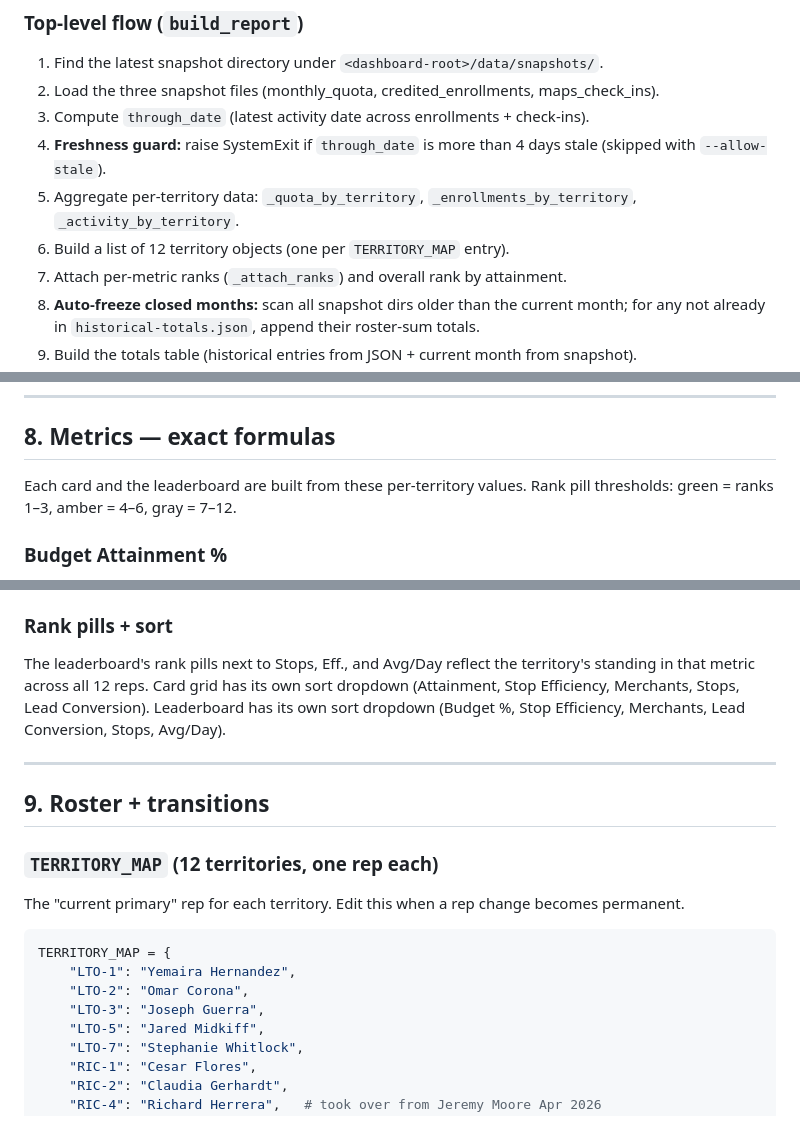
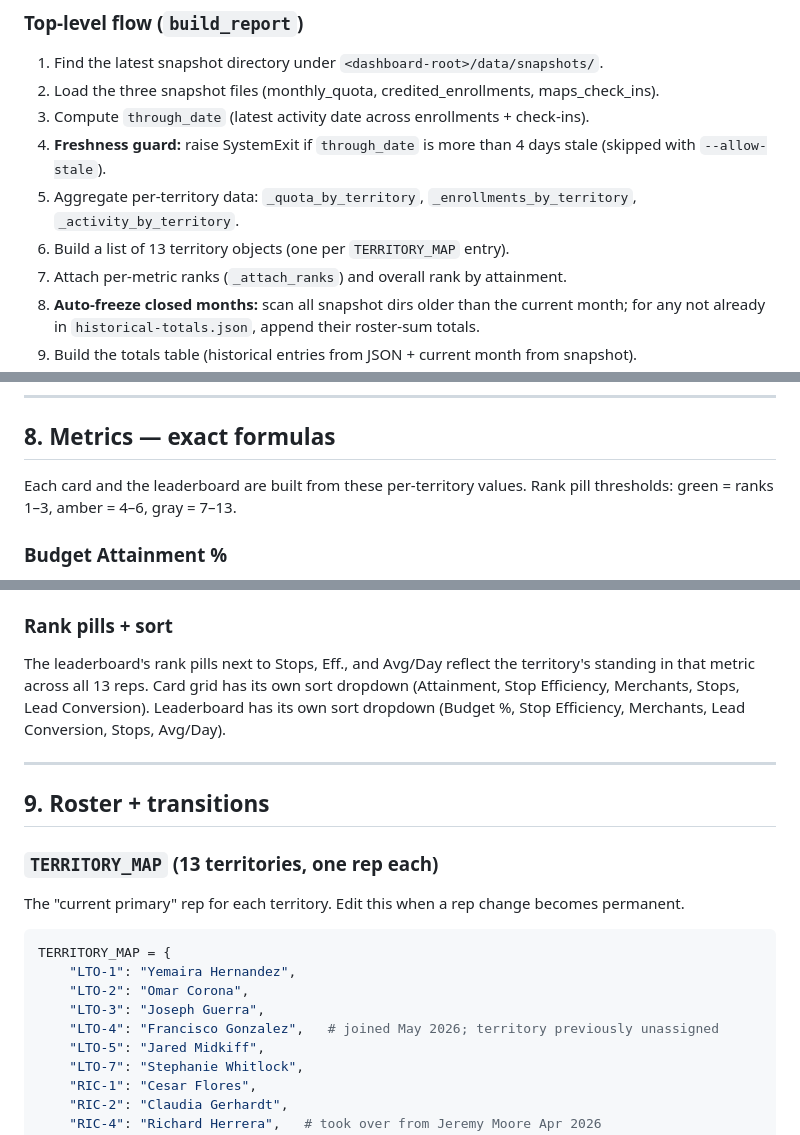
Before and after one commit to KevinVillegasDev/weekly-territory-cards, a Markdown page: PROJECT_ARCHITECTURE.md, 3 parts joined by grey strips. GitHub-like rendering.

Commit message:
Update architecture doc for 13-rep roster
Reflect Francisco Gonzalez / LTO-4 addition: bump roster-size
references from 12 to 13, add the new entry to the TERRITORY_MAP
sample, and add a history note covering the missing-budget caveat.

Co-Authored-By: Claude Opus 4.7 (1M context) <noreply@anthropic.com>

```diff
--- a/PROJECT_ARCHITECTURE.md
+++ b/PROJECT_ARCHITECTURE.md
@@ -169,7 +169,7 @@ python automation/generate_weekly_data.py \
 3. Compute `through_date` (latest activity date across enrollments + check-ins).
 4. **Freshness guard:** raise SystemExit if `through_date` is more than 4 days stale (skipped with `--allow-stale`).
 5. Aggregate per-territory data: `_quota_by_territory`, `_enrollments_by_territory`, `_activity_by_territory`.
-6. Build a list of 12 territory objects (one per `TERRITORY_MAP` entry).
+6. Build a list of 13 territory objects (one per `TERRITORY_MAP` entry).
 7. Attach per-metric ranks (`_attach_ranks`) and overall rank by attainment.
 8. **Auto-freeze closed months:** scan all snapshot dirs older than the current month; for any not already in `historical-totals.json`, append their roster-sum totals.
 9. Build the totals table (historical entries from JSON + current month from snapshot).
@@ -190,7 +190,7 @@ python automation/generate_weekly_data.py \
 
 ## 8. Metrics — exact formulas
 
-Each card and the leaderboard are built from these per-territory values. Rank pill thresholds: green = ranks 1–3, amber = 4–6, gray = 7–12.
+Each card and the leaderboard are built from these per-territory values. Rank pill thresholds: green = ranks 1–3, amber = 4–6, gray = 7–13.
 
 ### Budget Attainment %
 
@@ -250,13 +250,13 @@ The card's visible mix bar collapses Competitor + Issue into the visible "Not In
 
 ### Rank pills + sort
 
-The leaderboard's rank pills next to Stops, Eff., and Avg/Day reflect the territory's standing in that metric across all 12 reps. Card grid has its own sort dropdown (Attainment, Stop Efficiency, Merchants, Stops, Lead Conversion). Leaderboard has its own sort dropdown (Budget %, Stop Efficiency, Merchants, Lead Conversion, Stops, Avg/Day).
+The leaderboard's rank pills next to Stops, Eff., and Avg/Day reflect the territory's standing in that metric across all 13 reps. Card grid has its own sort dropdown (Attainment, Stop Efficiency, Merchants, Stops, Lead Conversion). Leaderboard has its own sort dropdown (Budget %, Stop Efficiency, Merchants, Lead Conversion, Stops, Avg/Day).
 
 ---
 
 ## 9. Roster + transitions
 
-### `TERRITORY_MAP` (12 territories, one rep each)
+### `TERRITORY_MAP` (13 territories, one rep each)
 
 The "current primary" rep for each territory. Edit this when a rep change becomes permanent.
 
@@ -265,6 +265,7 @@ TERRITORY_MAP = {
     "LTO-1": "Yemaira Hernandez",
     "LTO-2": "Omar Corona",
     "LTO-3": "Joseph Guerra",
+    "LTO-4": "Francisco Gonzalez",   # joined May 2026; territory previously unassigned
     "LTO-5": "Jared Midkiff",
     "LTO-7": "Stephanie Whitlock",
     "RIC-1": "Cesar Flores",
```
Also changed, not shown: other parts of PROJECT_ARCHITECTURE.md (+1 -0 lines).
